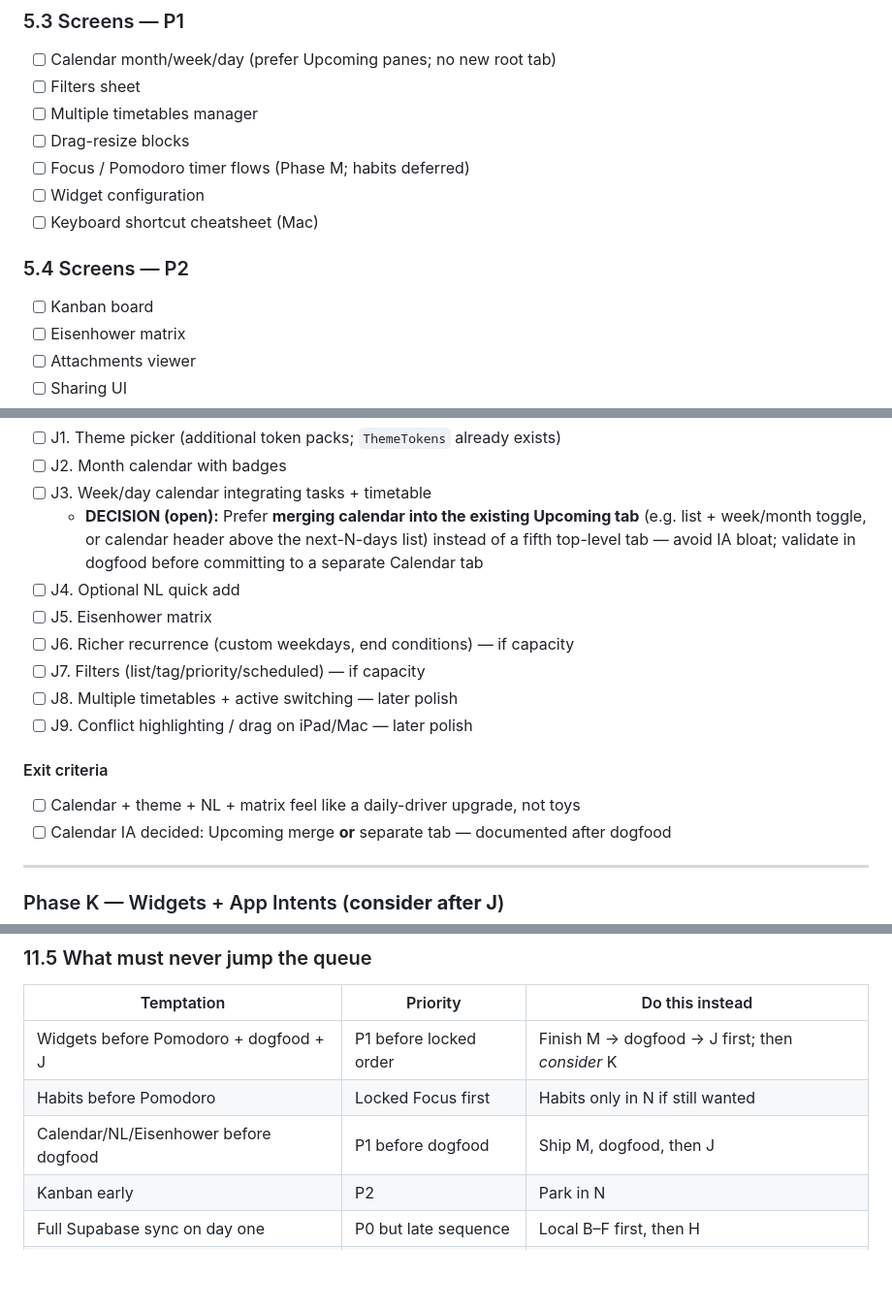
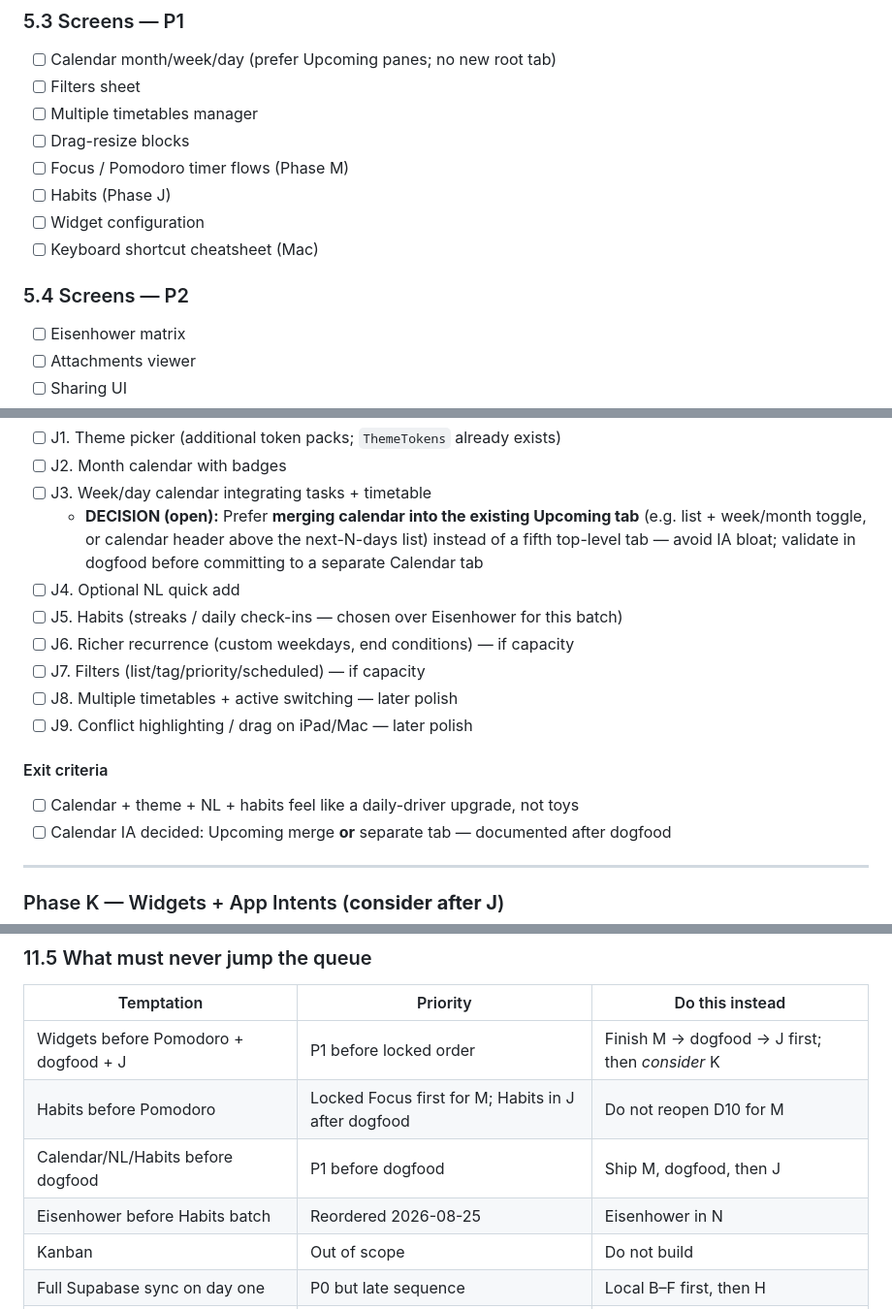
Before and after one commit to SlipperySon/TickyTacky, a Markdown page: IMPLEMENTATION_MAP.md, 3 parts joined by grey strips. Shown at 97% size. Rendered like a GitHub page; blank space fills up the shorter version.

```diff
--- a/IMPLEMENTATION_MAP.md
+++ b/IMPLEMENTATION_MAP.md
@@ -468,12 +468,12 @@ iPad/Mac sidebar: Today, Calendar, Search, Focus, Settings.
 - [ ] Filters sheet
 - [ ] Multiple timetables manager
 - [ ] Drag-resize blocks
-- [ ] Focus / Pomodoro timer flows (Phase M; habits deferred)
+- [ ] Focus / Pomodoro timer flows (Phase M)
+- [ ] Habits (Phase J)
 - [ ] Widget configuration
 - [ ] Keyboard shortcut cheatsheet (Mac)
 
 ### 5.4 Screens — P2
-- [ ] Kanban board
 - [ ] Eisenhower matrix
 - [ ] Attachments viewer
 - [ ] Sharing UI
@@ -684,14 +684,14 @@ Ordered after Phase M + full dogfood. Do as a batch (order within batch flexible
 - [ ] J3. Week/day calendar integrating tasks + timetable
   - **DECISION (open):** Prefer **merging calendar into the existing Upcoming tab** (e.g. list + week/month toggle, or calendar header above the next-N-days list) instead of a fifth top-level tab — avoid IA bloat; validate in dogfood before committing to a separate Calendar tab
 - [ ] J4. Optional NL quick add
-- [ ] J5. Eisenhower matrix
+- [ ] J5. Habits (streaks / daily check-ins — chosen over Eisenhower for this batch)
 - [ ] J6. Richer recurrence (custom weekdays, end conditions) — if capacity
 - [ ] J7. Filters (list/tag/priority/scheduled) — if capacity
 - [ ] J8. Multiple timetables + active switching — later polish
 - [ ] J9. Conflict highlighting / drag on iPad/Mac — later polish
 
 #### Exit criteria
-- [ ] Calendar + theme + NL + matrix feel like a daily-driver upgrade, not toys
+- [ ] Calendar + theme + NL + habits feel like a daily-driver upgrade, not toys
 - [ ] Calendar IA decided: Upcoming merge **or** separate tab — documented after dogfood
 
 ---
@@ -931,9 +930,10 @@ Within a priority band, follow **sequence order** (lower number first). Items wi
 | Temptation | Priority | Do this instead |
 |------------|----------|-----------------|
 | Widgets before Pomodoro + dogfood + J | P1 before locked order | Finish M → dogfood → J first; then *consider* K |
-| Habits before Pomodoro | Locked Focus first | Habits only in N if still wanted |
-| Calendar/NL/Eisenhower before dogfood | P1 before dogfood | Ship M, dogfood, then J |
-| Kanban early | P2 | Park in N |
+| Habits before Pomodoro | Locked Focus first for M; Habits in J after dogfood | Do not reopen D10 for M |
+| Calendar/NL/Habits before dogfood | P1 before dogfood | Ship M, dogfood, then J |
+| Eisenhower before Habits batch | Reordered 2026-08-25 | Eisenhower in N |
+| Kanban | Out of scope | Do not build |
 | Full Supabase sync on day one | P0 but late sequence | Local B–F first, then H |
 | Mac polish before iPhone Today works | P1 before P0 | Sequence L after MVP |
 | Theme picker before MVP | P1 | Notebook only until M9; theme in J |
```
Also changed, not shown: other parts of IMPLEMENTATION_MAP.md (+9 -10 lines), MEM.md (+16 -7 lines), SCOPE.md (+9 -9 lines).
